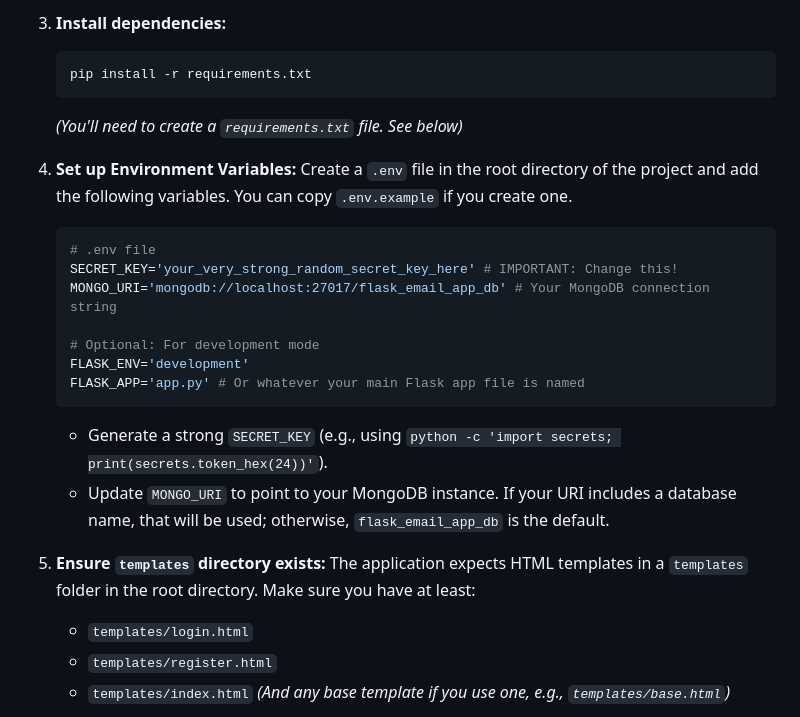
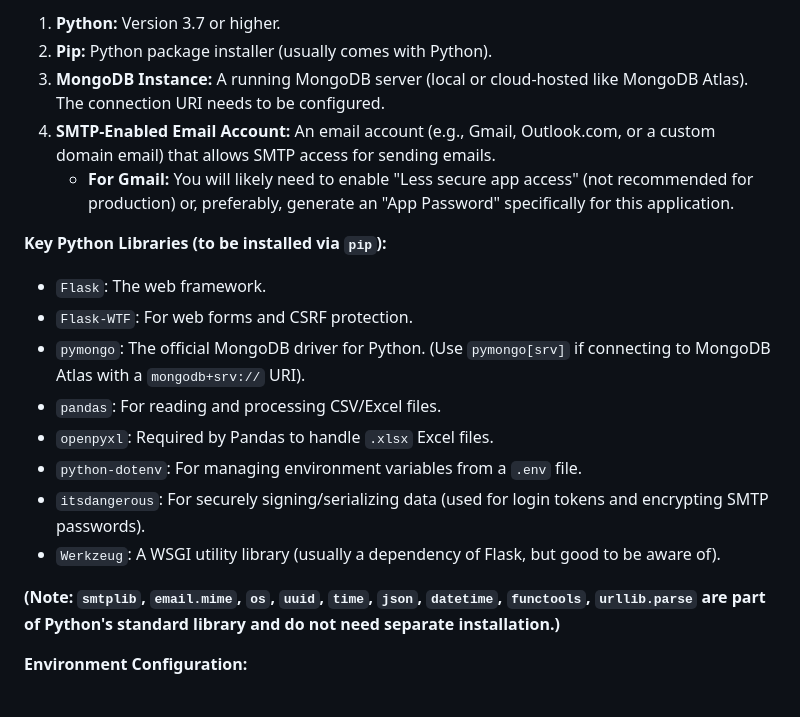
Before and after one commit to manosakthi3112/Bulk_Mail_Sender_webpage, a Markdown page: README.md, the part around one of its changes. Drawn GitHub-style.

````diff
--- a/README.md
+++ b/README.md
@@ -68,29 +41,22 @@ A web application built with Flask and Python to send bulk emails from a CSV/Exc
 
-3.  **Install dependencies:**
-    ```bash
-    pip install -r requirements.txt
-    ```
-    *(You'll need to create a `requirements.txt` file. See below)*
+1.  **Python:** Version 3.7 or higher.
+2.  **Pip:** Python package installer (usually comes with Python).
+3.  **MongoDB Instance:** A running MongoDB server (local or cloud-hosted like MongoDB Atlas). The connection URI needs to be configured.
+4.  **SMTP-Enabled Email Account:** An email account (e.g., Gmail, Outlook.com, or a custom domain email) that allows SMTP access for sending emails.
+    *   **For Gmail:** You will likely need to enable "Less secure app access" (not recommended for production) or, preferably, generate an "App Password" specifically for this application.
 
-4.  **Set up Environment Variables:**
-    Create a `.env` file in the root directory of the project and add the following variables. You can copy `.env.example` if you create one.
+**Key Python Libraries (to be installed via `pip`):**
 
-    ```ini
-    # .env file
-    SECRET_KEY='your_very_strong_random_secret_key_here' # IMPORTANT: Change this!
-    MONGO_URI='mongodb://localhost:27017/flask_email_app_db' # Your MongoDB connection string
+*   `Flask`: The web framework.
+*   `Flask-WTF`: For web forms and CSRF protection.
+*   `pymongo`: The official MongoDB driver for Python. (Use `pymongo[srv]` if connecting to MongoDB Atlas with a `mongodb+srv://` URI).
+*   `pandas`: For reading and processing CSV/Excel files.
+*   `openpyxl`: Required by Pandas to handle `.xlsx` Excel files.
+*   `python-dotenv`: For managing environment variables from a `.env` file.
+*   `itsdangerous`: For securely signing/serializing data (used for login tokens and encrypting SMTP passwords).
+*   `Werkzeug`: A WSGI utility library (usually a dependency of Flask, but good to be aware of).
 
-    # Optional: For development mode
-    FLASK_ENV='development'
-    FLASK_APP='app.py' # Or whatever your main Flask app file is named
-    ```
-    *   Generate a strong `SECRET_KEY` (e.g., using `python -c 'import secrets; print(secrets.token_hex(24))'`).
-    *   Update `MONGO_URI` to point to your MongoDB instance. If your URI includes a database name, that will be used; otherwise, `flask_email_app_db` is the default.
+**(Note: `smtplib`, `email.mime`, `os`, `uuid`, `time`, `json`, `datetime`, `functools`, `urllib.parse` are part of Python's standard library and do not need separate installation.)**
 
-5.  **Ensure `templates` directory exists:**
-    The application expects HTML templates in a `templates` folder in the root directory. Make sure you have at least:
-    *   `templates/login.html`
-    *   `templates/register.html`
-    *   `templates/index.html`
-    *(And any base template if you use one, e.g., `templates/base.html`)*
+**Environment Configuration:**
 
````
Also changed, not shown: other parts of README.md (+33 -204 lines).
